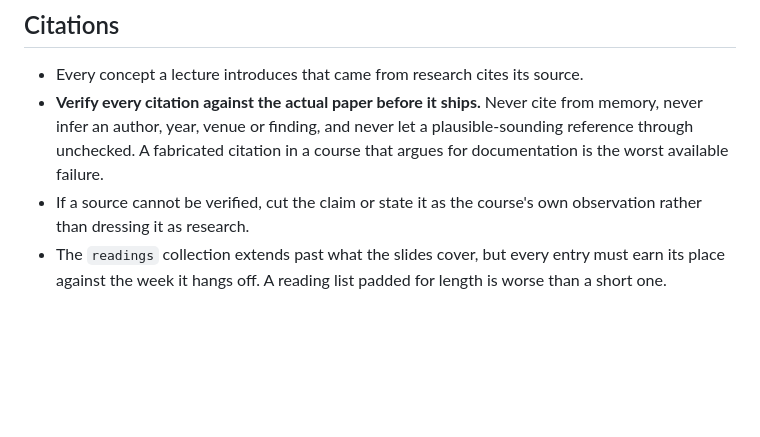
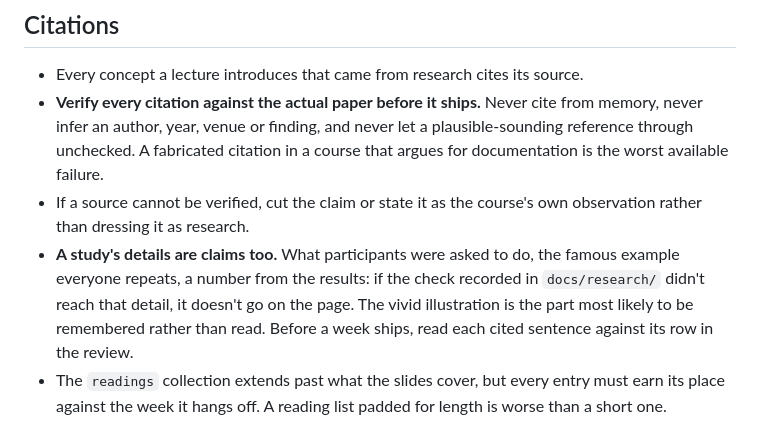
Before and after one commit to comp4020-agentic-coding-studio/comp4020-ass2-rangermix, a Markdown page: CLAUDE.md, the part around the change. GitHub-like rendering; blank space fills up the shorter version.

Commit message:
Treat a study's vivid details as claims, after one slipped through
Writing week 2, the first draft illustrated Garfinkel's breaching experiments
with the examples everyone repeats about them. They are in the full text,
which was never read; only the abstract was checked, and it says nothing about
what the students did. The citation rule as written caught fabricated authors,
years and findings, and let this through, because an illustration doesn't feel
like a claim.

It is one, and it is the likeliest to come from memory: the memorable part of
a study is exactly the part people retell without rereading. So the harness now
says a study's details count, and that a week isn't finished until each cited
sentence has been read against its row in the review. The draft was corrected
before it was committed.

Co-Authored-By: Claude Sonnet 5 <noreply@anthropic.com>

```diff
--- a/CLAUDE.md
+++ b/CLAUDE.md
@@ -141,6 +141,12 @@ it steals from.
   course that argues for documentation is the worst available failure.
 - If a source cannot be verified, cut the claim or state it as the course's own
   observation rather than dressing it as research.
+- **A study's details are claims too.** What participants were asked to do, the
+  famous example everyone repeats, a number from the results: if the check
+  recorded in `docs/research/` didn't reach that detail, it doesn't go on the
+  page. The vivid illustration is the part most likely to be remembered rather
+  than read. Before a week ships, read each cited sentence against its row in
+  the review.
 - The `readings` collection extends past what the slides cover, but every entry
   must earn its place against the week it hangs off. A reading list padded for
   length is worse than a short one.
```
